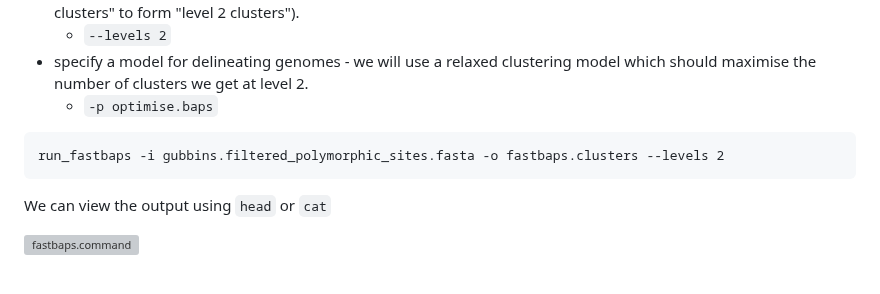
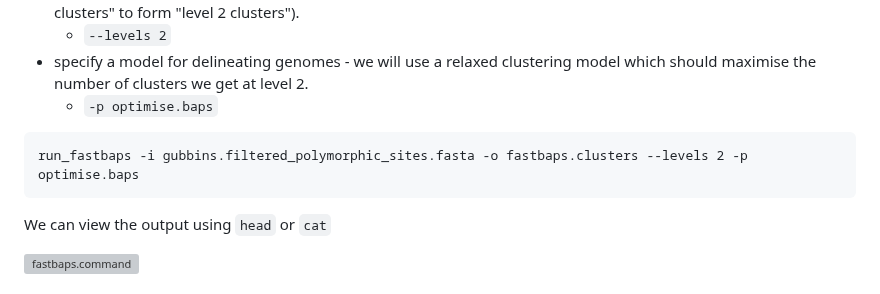
Before and after one commit to WCSCourses/GenEpiLAC2024, a Markdown page: Manuals/Mapping_and_Phylogenetics/Mapping+Phylo.md, the part around the change. Rendered like a GitHub page; grey boxes are pictures that could not be loaded.

Commit message:
Minor change to BAPS clustering command in mapping Mapping_and_Phylogenetics

````diff
--- a/Manuals/Mapping_and_Phylogenetics/Mapping+Phylo.md
+++ b/Manuals/Mapping_and_Phylogenetics/Mapping+Phylo.md
@@ -778,7 +778,7 @@ In the command below, we:
 * specify a model for delineating genomes - we will use a relaxed clustering model which should maximise the number of clusters we get at level 2.
   * `-p optimise.baps`
 ```
-run_fastbaps -i gubbins.filtered_polymorphic_sites.fasta -o fastbaps.clusters --levels 2
+run_fastbaps -i gubbins.filtered_polymorphic_sites.fasta -o fastbaps.clusters --levels 2 -p optimise.baps
 ```
 
 We can view the output using `head` or `cat`
````
